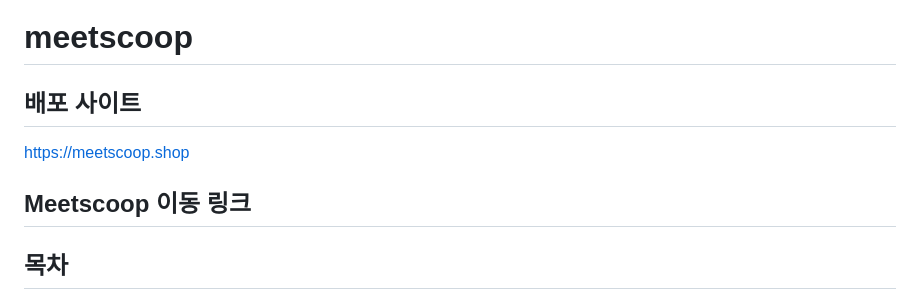
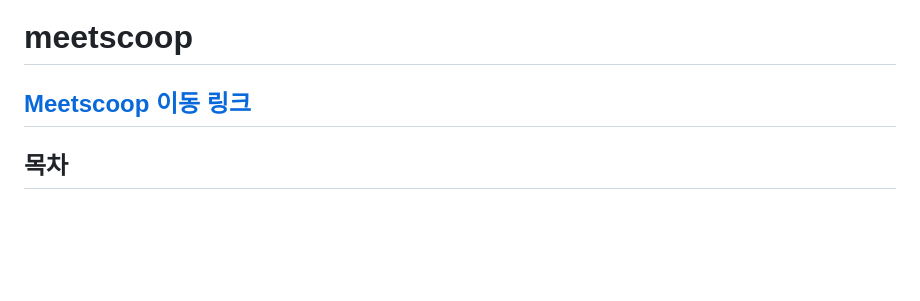
Before and after one commit to Mr-Binod/meetscoop, a Markdown page: README.md, the part around the change. GitHub-like rendering; blank space fills up the shorter version.

```diff
--- a/README.md
+++ b/README.md
@@ -2,11 +2,7 @@
 
 # meetscoop
 
-## 배포 사이트
-https://meetscoop.shop
-
-
-<h2><a href="">Meetscoop 이동 링크</a></h2>
+<h2><a href="https://meetscoop.shop">Meetscoop 이동 링크</a></h2>
 
 ## 목차
 - [배포 사이트](#배포-사이트)
```
